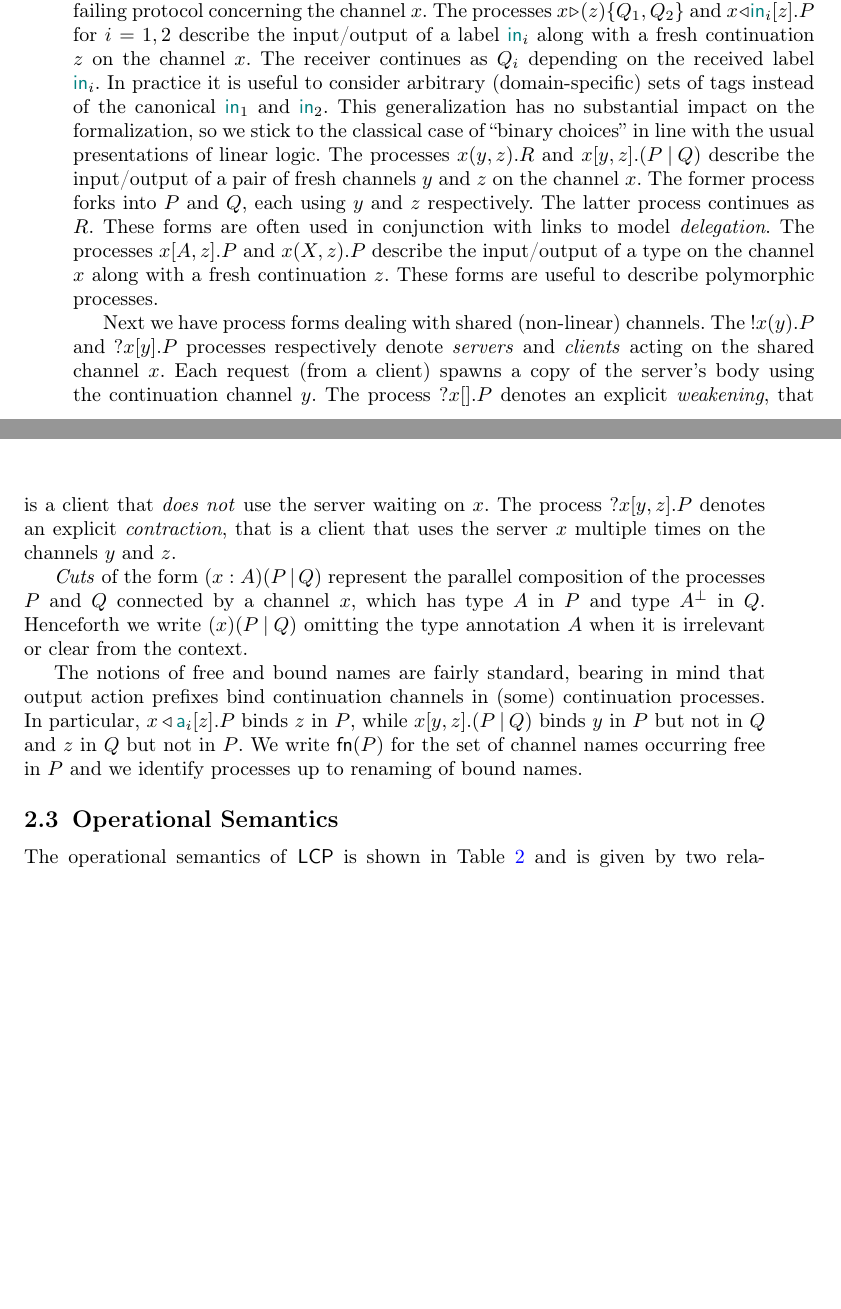
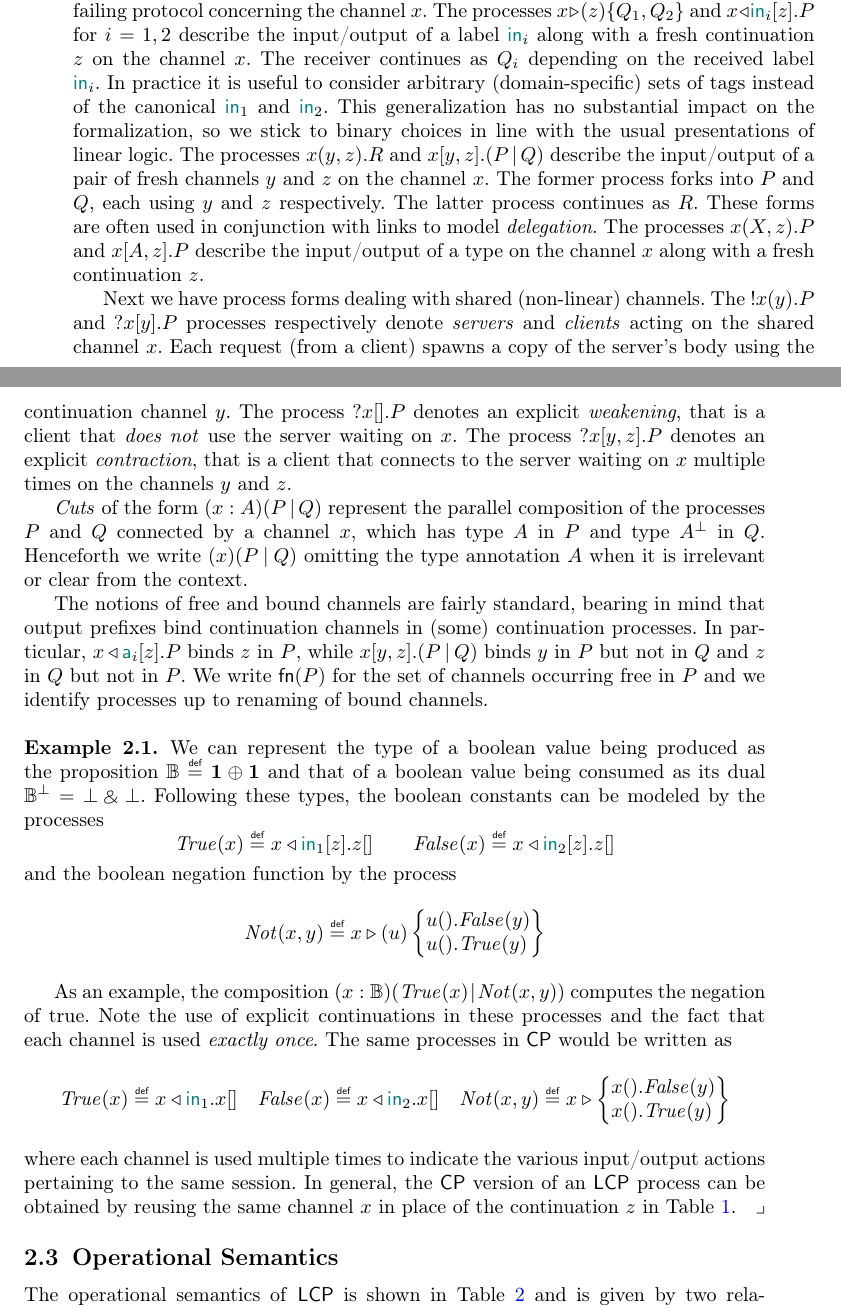
Before and after one commit to cleoPinoli/msthesis_pi-lin, a LaTeX paper (paper/main.tex, which reads paper/calculus.tex, paper/macros.tex): two parts of pages 4 and 5 of 33, joined at a grey line, cut so that both start at the same text, the shorter picture padded with empty space. Compiled offline with pdfLaTeX.

Commit message:
revised calculus

```diff
--- a/paper/calculus.tex
+++ b/paper/calculus.tex
@@ -107,8 +108,8 @@ $z$ on the channel $x$. The receiver continues as $Q_i$ depending on the
 received label $\InTag_i$. In practice it is useful to consider arbitrary
 (domain-specific) sets of tags instead of the canonical $\InTag_1$ and
 $\InTag_2$. This generalization has no substantial impact on the formalization,
-so we stick to the classical case of ``binary choices'' in line with the usual
-presentations of linear logic.
+so we stick to binary choices in line with the usual presentations of linear
+logic.
 %
 The processes $\Join\x\y\z.R$ and $\Fork\x\y\z{P}{Q}$ describe the input/output
 of a pair of fresh channels $y$ and $z$ on the channel $x$. The former process
@@ -116,9 +117,8 @@ forks into $P$ and $Q$, each using $y$ and $z$ respectively. The latter process
 continues as $R$. These forms are often used in conjunction with links to model
 \emph{delegation}.
 %
-The processes $\Exists\x{A}\z.P$ and $\Forall\x\X\z.P$ describe the input/output
-of a type on the channel $x$ along with a fresh continuation $z$. These forms
-are useful to describe polymorphic processes.
+The processes $\Forall\x\X\z.P$ and $\Exists\x{A}\z.P$ describe the input/output
+of a type on the channel $x$ along with a fresh continuation $z$.
 
 Next we have process forms dealing with shared (non-linear) channels. The
 $\Server\x\y.P$ and $\Client\x\y.P$ processes respectively denote \emph{servers}
@@ -127,21 +127,69 @@ client) spawns a copy of the server's body using the continuation channel $y$.
 The process $\Weaken\x.P$ denotes an explicit \emph{weakening}, that is a client
 that \emph{does not} use the server waiting on $x$. The process
 $\Contract\x\y\z.P$ denotes an explicit \emph{contraction}, that is a client
-that uses the server $x$ multiple times on the channels $y$ and $z$.
+that connects to the server waiting on $x$ multiple times on the channels $y$
+and $z$.
 
 \emph{Cuts} of the form $\Cut[A]\x{P}{Q}$ represent the parallel composition of
 the processes $P$ and $Q$ connected by a channel $x$, which has type $A$ in $P$
 and type $\dual{A}$ in $Q$. Henceforth we write $\Cut\x{P}{Q}$ omitting the type
 annotation $A$ when it is irrelevant or clear from the context.
 
-The notions of free and bound names are fairly standard, bearing in mind that
-output action prefixes bind continuation channels in (some) continuation
-processes. In particular, $\Select\x{\Tag_i}\z.P$ binds $z$ in $P$, while
-$\Fork\x\y\z{P}{Q}$ binds $y$ in $P$ but not in $Q$ and $z$ in $Q$ but not in
-$P$.
+The notions of free and bound channels are fairly standard, bearing in mind that
+output prefixes bind continuation channels in (some) continuation processes. In
+particular, $\Select\x{\Tag_i}\z.P$ binds $z$ in $P$, while $\Fork\x\y\z{P}{Q}$
+binds $y$ in $P$ but not in $Q$ and $z$ in $Q$ but not in $P$.
 %
-We write $\fn{P}$ for the set of channel names occurring free in $P$ and we
-identify processes up to renaming of bound names.
+We write $\fn{P}$ for the set of channels occurring free in $P$ and we identify
+processes up to renaming of bound channels.
+
+\begin{example}
+    \label{ex:booleans}
+    We can represent the type of a boolean value being produced as the
+    proposition $\Bool \eqdef \One \Plus \One$ and that of a boolean value being
+    consumed as its dual $\dual\Bool = \Bot \With \Bot$. Following these types,
+    the boolean constants can be modeled by the processes
+    \[
+        \TrueP(x) \eqdef \Select\x\LeftTag\z.\Close\z
+        \qquad
+        \FalseP(x) \eqdef \Select\x\RightTag\z.\Close\z
+    \]
+    and the boolean negation function by the process
+    \[
+        \NotP(x,y) \eqdef
+        \BigCase\x\u{
+            \Wait\u.\FalseP(y)
+        }{
+            \Wait\u.\TrueP(y)
+        }
+    \]
+
+    As an example, the composition $\Cut[\Bool]\x{\TrueP(x)}{\NotP(x,y)}$
+    computes the negation of true.
+    %
+    Note the use of explicit continuations in these processes and the fact that
+    each channel is used \emph{exactly once}. The same processes in \CP would be
+    written as
+    \[
+        \TrueP(x) \eqdef \Select\x\LeftTag{}.\Close\x
+        \quad
+        \FalseP(x) \eqdef \Select\x\RightTag{}.\Close\x
+        \quad
+        \NotP(x,y) \eqdef
+        \BigCase\x{}{
+            \Wait\x.\FalseP(y)
+        }{
+            \Wait\x.\TrueP(y)
+        }
+    \]
+    where each channel is used multiple times to indicate the various
+    input/output actions pertaining to the same session.
+    %
+    In general, the \CP version of an \LCP process can be obtained by reusing
+    the same channel $x$ in place of the continuation $z$ in \Cref{tab:syntax}.
+    %
+    \eoe
+\end{example}
 
 \subsection{Operational Semantics}
 \label{sec:semantics}
--- a/paper/macros.tex
+++ b/paper/macros.tex
@@ -56,7 +56,11 @@
 
 \newcommand{\proofcase}[1]{\textbf{Case #1.}\xspace}
 
+\newcommand{\TrueP}{\mathit{True}}
+\newcommand{\FalseP}{\mathit{False}}
+\newcommand{\NotP}{\mathit{Not}}
 \newcommand{\Nat}{\mathbb{N}}
+\newcommand{\Bool}{\mathbb{B}}
 \newcommand{\Real}{\mathbb{R}}
 \newcommand{\RealP}{\Real_{\geq0}}
 \newcommand{\CSLL}{\textsf{CSLL}\xspace}
```
Also changed, not shown: paper/introduction.tex (+5 -6 lines), paper/calculus.tex (27 more changed lines), paper/macros.tex (11 more changed lines).
